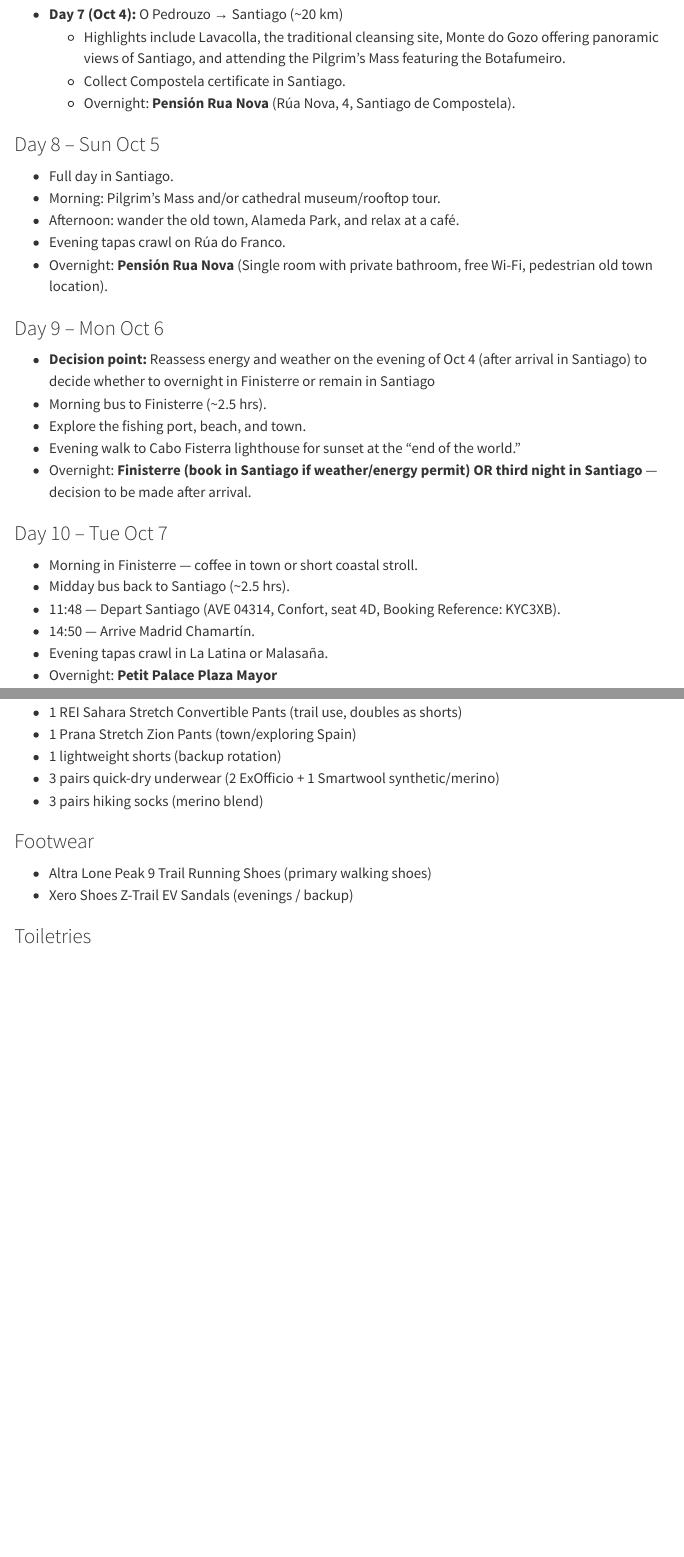
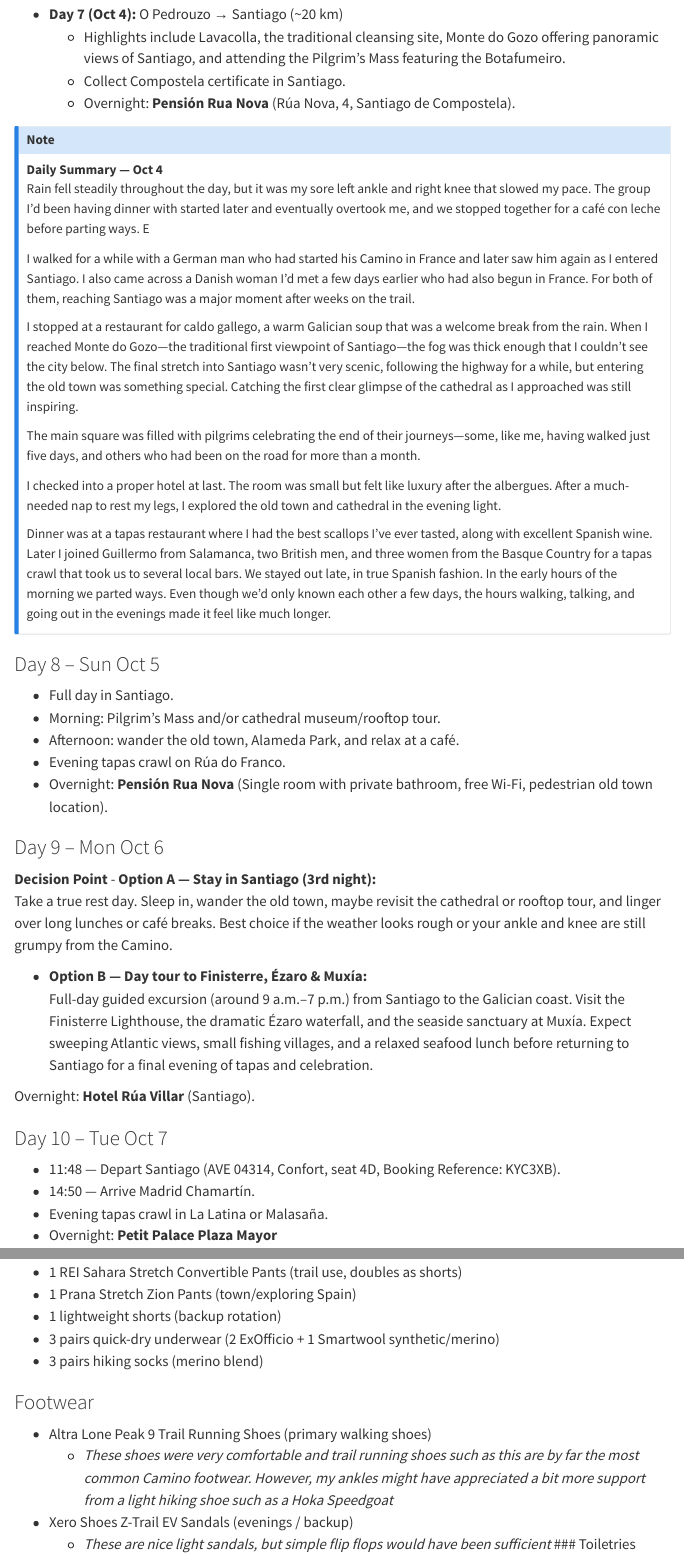
Before and after one commit to davandyke/spain-2025, a Quarto document (spain-2025-itinerary.qmd): the page in a window 1100 px wide, from 3230 px down, and a second part further down, joined at a grey line. Rendered offline with R 4.5, knitr and Pandoc in place of Quarto, with nearby package versions; menus at the side of the page are left out.

Commit message:
day 7 update

```diff
--- a/spain-2025-itinerary.qmd
+++ b/spain-2025-itinerary.qmd
@@ -96,6 +96,21 @@ At the hostel that evening, I discovered Pedro from Málaga in the bed next to m
   - Collect Compostela certificate in Santiago.
   - Overnight: **Pensión Rua Nova** (Rúa Nova, 4, Santiago de Compostela).
 
+::: {.callout-note}
+**Daily Summary — Oct 4**
+Rain fell steadily throughout the day, but it was my sore left ankle and right knee that slowed my pace. The group I’d been having dinner with started later and eventually overtook me, and we stopped together for a café con leche before parting ways. E
+
+I walked for a while with a German man who had started his Camino in France and later saw him again as I entered Santiago. I also came across a Danish woman I’d met a few days earlier who had also begun in France. For both of them, reaching Santiago was a major moment after weeks on the trail.
+
+I stopped at a restaurant for caldo gallego, a warm Galician soup that was a welcome break from the rain. When I reached Monte do Gozo—the traditional first viewpoint of Santiago—the fog was thick enough that I couldn’t see the city below. The final stretch into Santiago wasn’t very scenic, following the highway for a while, but entering the old town was something special. Catching the first clear glimpse of the cathedral as I approached was still inspiring.
+
+The main square was filled with pilgrims celebrating the end of their journeys—some, like me, having walked just five days, and others who had been on the road for more than a month.
+
+I checked into a proper hotel at last. The room was small but felt like luxury after the albergues. After a much-needed nap to rest my legs, I explored the old town and cathedral in the evening light.
+
+Dinner was at a tapas restaurant where I had the best scallops I’ve ever tasted, along with excellent Spanish wine. Later I joined Guillermo from Salamanca, two British men, and three women from the Basque Country for a tapas crawl that took us to several local bars. We stayed out late, in true Spanish fashion. In the early hours of the morning we parted ways. Even though we’d only known each other a few days, the hours walking, talking, and going out in the evenings made it feel like much longer.
+:::
+
 ### Day 8 – Sun Oct 5
 - Full day in Santiago.
 - Morning: Pilgrim’s Mass and/or cathedral museum/rooftop tour.
@@ -104,15 +119,17 @@ At the hostel that evening, I discovered Pedro from Málaga in the bed next to m
 - Overnight: **Pensión Rua Nova** (Single room with private bathroom, free Wi-Fi, pedestrian old town location).
 
 ### Day 9 – Mon Oct 6
-- **Decision point:** Reassess energy and weather on the evening of Oct 4 (after arrival in Santiago) to decide whether to overnight in Finisterre or remain in Santiago
-- Morning bus to Finisterre (~2.5 hrs).
-- Explore the fishing port, beach, and town.
-- Evening walk to Cabo Fisterra lighthouse for sunset at the “end of the world.”
-- Overnight: **Finisterre (book in Santiago if weather/energy permit) OR third night in Santiago** — decision to be made after arrival.
+
+**Decision Point**
+- **Option A — Stay in Santiago (3rd night):**
+  Take a true rest day. Sleep in, wander the old town, maybe revisit the cathedral or rooftop tour, and linger over long lunches or café breaks. Best choice if the weather looks rough or your ankle and knee are still grumpy from the Camino.
+
+- **Option B — Day tour to Finisterre, Ézaro & Muxía:**
+  Full-day guided excursion (around 9 a.m.–7 p.m.) from Santiago to the Galician coast. Visit the Finisterre Lighthouse, the dramatic Ézaro waterfall, and the seaside sanctuary at Muxía. Expect sweeping Atlantic views, small fishing villages, and a relaxed seafood lunch before returning to Santiago for a final evening of tapas and celebration.
+
+Overnight: **Hotel Rúa Villar** (Santiago).
 
 ### Day 10 – Tue Oct 7
-- Morning in Finisterre — coffee in town or short coastal stroll.
-- Midday bus back to Santiago (~2.5 hrs).
 - 11:48 — Depart Santiago (AVE 04314, Confort, seat 4D, Booking Reference: KYC3XB).
 - 14:50 — Arrive Madrid Chamartín.
 - Evening tapas crawl in La Latina or Malasaña.
@@ -158,8 +177,9 @@ At the hostel that evening, I discovered Pedro from Málaga in the bed next to m
 
 ### Footwear
 - Altra Lone Peak 9 Trail Running Shoes (primary walking shoes)
+  - *These shoes were very comfortable and trail running shoes such as this are by far the most common Camino footwear. However, my ankles might have appreciated a bit more support from a light hiking shoe such as a Hoka Speedgoat*
 - Xero Shoes Z-Trail EV Sandals (evenings / backup)
-
+  - *These are nice light sandals, but simple flip flops would have been sufficient*
 ### Toiletries
 - Toothbrush + small toothpaste
 - Dr. Bronner’s Organic Liquid Soap – 2 oz (body + laundry)
```
Also changed, not shown: spain-2025-itinerary.qmd (13 more changed lines).
